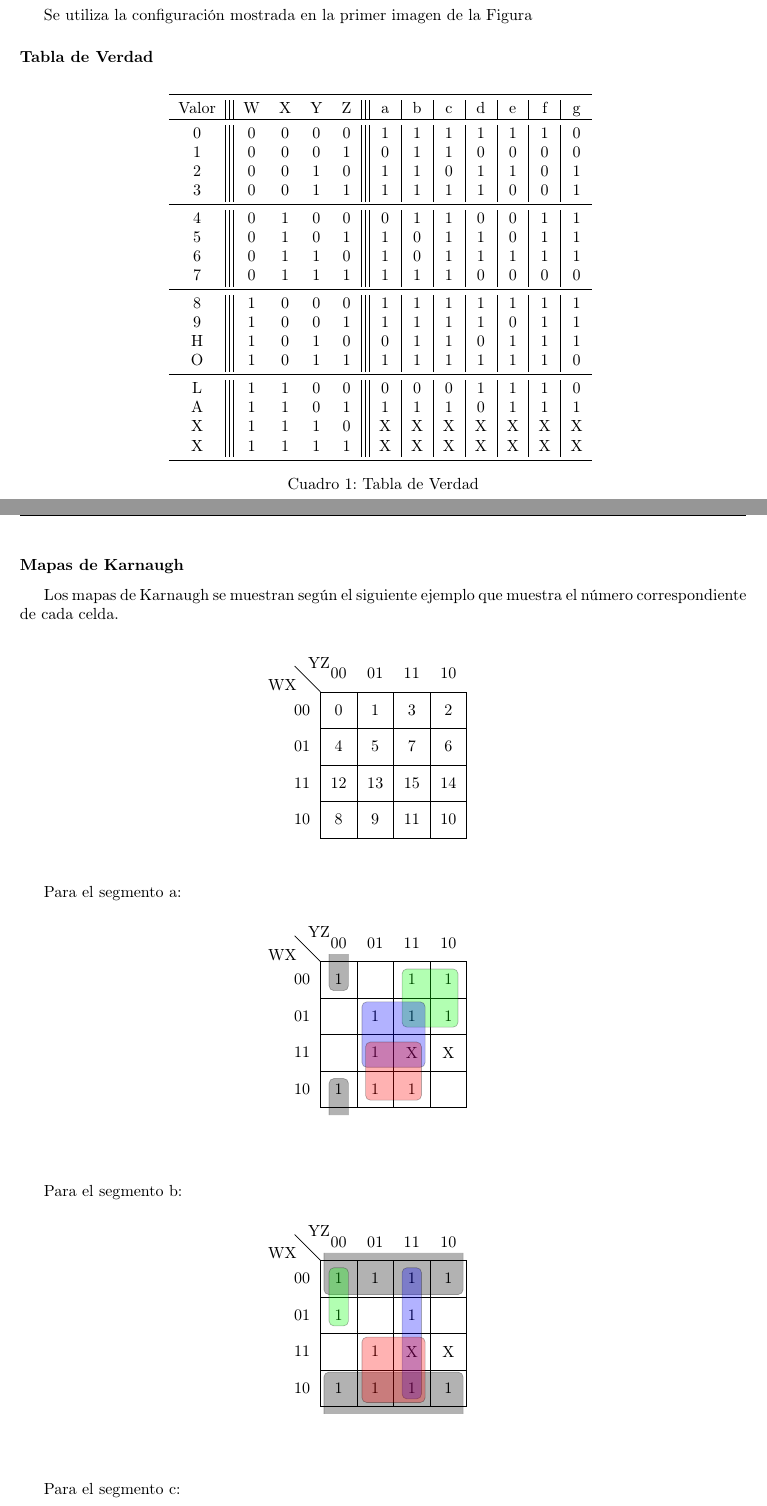
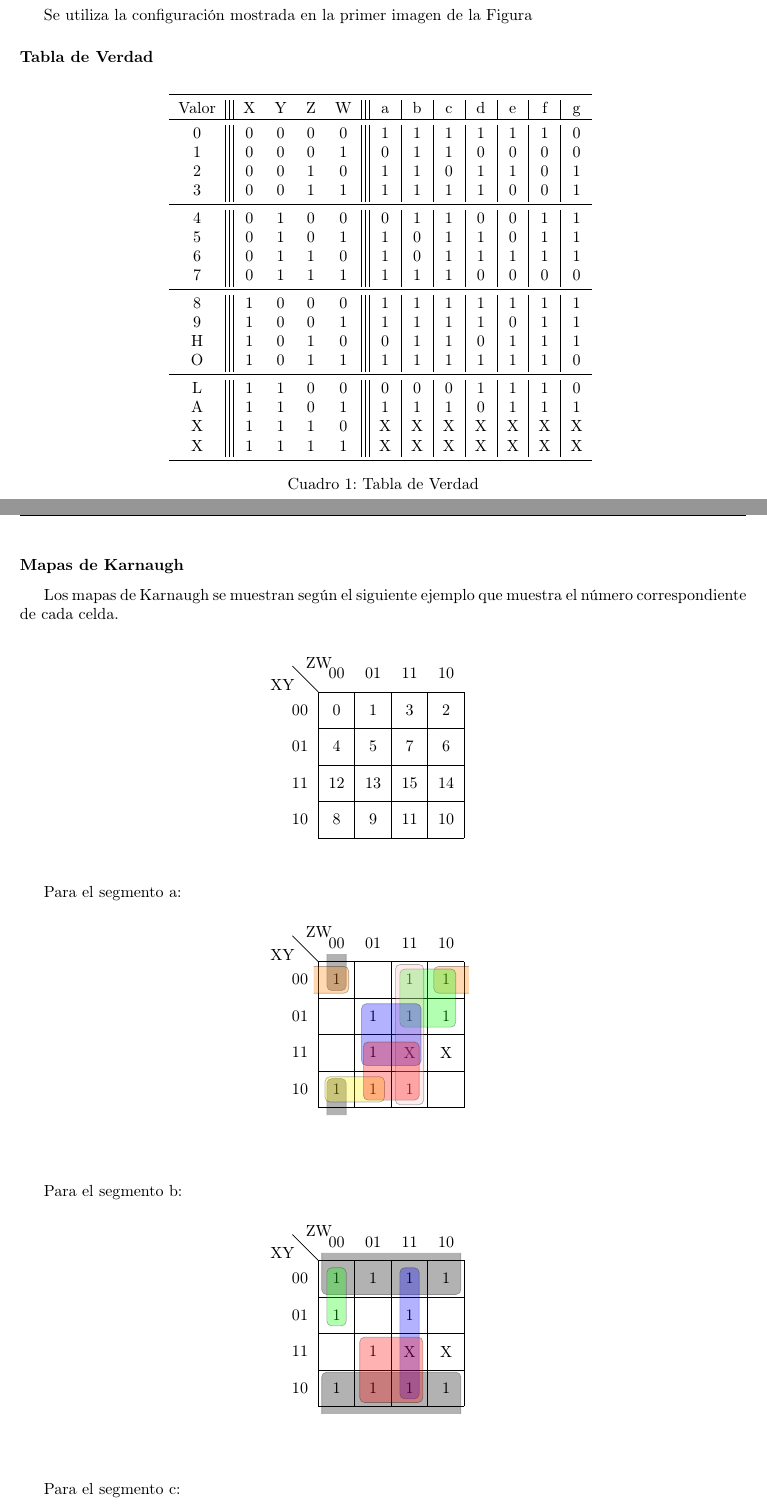
Before and after one commit to emilio93/ie323-iii2016, a LaTeX problem sheet (tareas/tarea2/main.tex, which reads tareas/tarea2/p1/p1.tex): two parts of pages 2 and 3 of 5, joined at a grey line, cut so that both start at the same text. Compiled offline with pdfLaTeX.

Commit message:
update bit labels on karnaugh maps

```diff
--- a/tareas/tarea2/p1/p1.tex
+++ b/tareas/tarea2/p1/p1.tex
@@ -64,37 +64,37 @@
     \begin{center}
       \begin{tabular}{ c ||| c  c  c  c ||| c | c | c | c | c | c | c}
         \toprule
-        Valor & W & X & Y & Z & a & b & c & d & e & f & g \\
+        Valor & X & Y & Z & W & a & b & c & d & e & f & g \\
         \toprule
-        %         W   X   Y   W         a   b   c   d   e   f   g
+        %         X & Y & Z & W         a   b   c   d   e   f   g
         0    &    0 & 0 & 0 & 0    &    1 & 1 & 1 & 1 & 1 & 1 & 0 \\
         1    &    0 & 0 & 0 & 1    &    0 & 1 & 1 & 0 & 0 & 0 & 0 \\
         % \midrule
-        %         W   X   Y   W         a   b   c   d   e   f   g
+        %         X & Y & Z & W         a   b   c   d   e   f   g
         2    &    0 & 0 & 1 & 0    &    1 & 1 & 0 & 1 & 1 & 0 & 1 \\
         3    &    0 & 0 & 1 & 1    &    1 & 1 & 1 & 1 & 0 & 0 & 1 \\
         \midrule
-        %         W   X   Y   W         a   b   c   d   e   f   g
+        %         X & Y & Z & W         a   b   c   d   e   f   g
         4    &    0 & 1 & 0 & 0    &    0 & 1 & 1 & 0 & 0 & 1 & 1 \\
         5    &    0 & 1 & 0 & 1    &    1 & 0 & 1 & 1 & 0 & 1 & 1 \\
         % \midrule
-        %         W   X   Y   W         a   b   c   d   e   f   g
+        %         X & Y & Z & W         a   b   c   d   e   f   g
         6    &    0 & 1 & 1 & 0    &    1 & 0 & 1 & 1 & 1 & 1 & 1 \\
         7    &    0 & 1 & 1 & 1    &    1 & 1 & 1 & 0 & 0 & 0 & 0 \\
         \midrule
-        %         W   X   Y   W         a   b   c   d   e   f   g
+        %         X & Y & Z & W         a   b   c   d   e   f   g
         8    &    1 & 0 & 0 & 0    &    1 & 1 & 1 & 1 & 1 & 1 & 1 \\
         9    &    1 & 0 & 0 & 1    &    1 & 1 & 1 & 1 & 0 & 1 & 1 \\
         % \midrule
-        %         W   X   Y   W         a   b   c   d   e   f   g
+        %         X & Y & Z & W         a   b   c   d   e   f   g
         H    &    1 & 0 & 1 & 0    &    0 & 1 & 1 & 0 & 1 & 1 & 1 \\
         O    &    1 & 0 & 1 & 1    &    1 & 1 & 1 & 1 & 1 & 1 & 0 \\
         \midrule
-        %         W   X   Y   W         a   b   c   d   e   f   g
+        %         X & Y & Z & W         a   b   c   d   e   f   g
         L    &    1 & 1 & 0 & 0    &    0 & 0 & 0 & 1 & 1 & 1 & 0 \\
         A    &    1 & 1 & 0 & 1    &    1 & 1 & 1 & 0 & 1 & 1 & 1 \\
         % \midrule
-        %         W   X   Y   W         a   b   c   d   e   f   g
+        %         X & Y & Z & W         a   b   c   d   e   f   g
         X    &    1 & 1 & 1 & 0    &    X & X & X & X & X & X & X \\
         X    &    1 & 1 & 1 & 1    &    X & X & X & X & X & X & X \\
         \bottomrule
@@ -110,7 +110,7 @@
   Los mapas de Karnaugh se muestran según el siguiente ejemplo que muestra el
   número correspondiente de cada celda.
   \begin{center}
-    \begin{Karnaugh}{W}{X}{Y}{Z}
+    \begin{Karnaugh}{X}{Y}{Z}{W}
       \contingut{
       0, 1, 2, 3,
       4, 5, 6, 7,
@@ -143,8 +143,11 @@
           X
         }
         \implicantdaltbaix{0}{8}{black}
+        \implicantcostats[2pt]{0}{2}{orange}
         \implicant{3}{6}{green}
-        \implicant[4pt]{5}{15}{blue}
+        \implicant[2pt]{8}{9}{yellow}
+        \implicant[5pt]{3}{11}{pink}
+        \implicant[2pt]{5}{15}{blue}
         \implicant{13}{11}{red}
       \end{Karnaugh}
     \end{center}
@@ -153,7 +156,7 @@
   Para el segmento b:
   \begin{figure}[H]
     \begin{center}
-      \begin{Karnaugh}{W}{X}{Y}{Z}
+      \begin{Karnaugh}{X}{Y}{Z}{W}
         \contingut{
           1,
           1,
```
Also changed, not shown: tareas/tarea2/p1/p1.tex (12 more changed lines).
